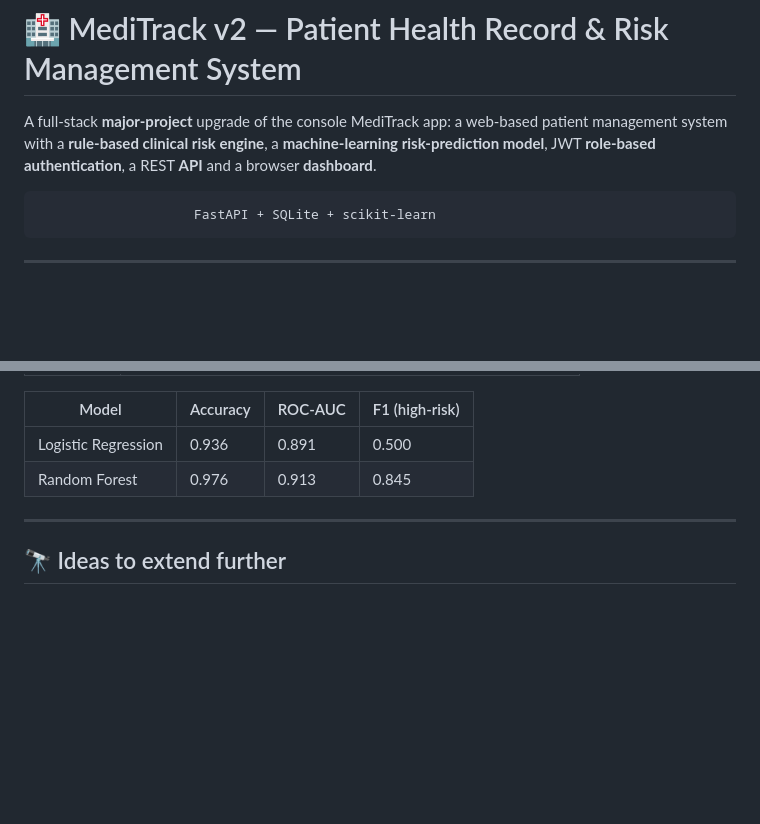
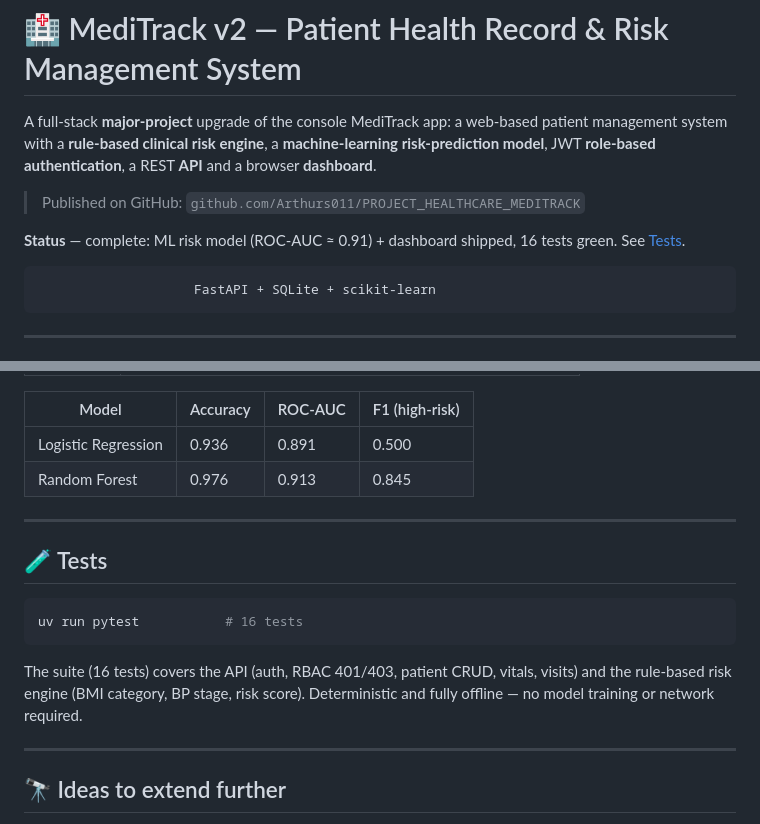
Before and after one commit to Arthurs011/PROJECT_HEALTHCARE_MEDITRACK, a Markdown page: README.md, 2 parts joined by grey strips. GitHub-like rendering; blank space fills up the shorter version.

Commit message:
docs: add status and test coverage section to README

````diff
--- a/README.md
+++ b/README.md
@@ -4,6 +4,11 @@ A full-stack **major-project** upgrade of the console MediTrack app: a web-based
 patient management system with a **rule-based clinical risk engine**, a
 **machine-learning risk-prediction model**, JWT **role-based authentication**,
 a REST **API** and a browser **dashboard**.
+
+> Published on GitHub: `github.com/Arthurs011/PROJECT_HEALTHCARE_MEDITRACK`
+
+**Status** — complete: ML risk model (ROC-AUC ≈ 0.91) + dashboard shipped,
+16 tests green. See [Tests](#tests).
 
 ```
                     FastAPI + SQLite + scikit-learn
@@ -107,6 +112,18 @@ MediTrack/
 
 ---
 
+## 🧪 Tests
+
+```bash
+uv run pytest           # 16 tests
+```
+
+The suite (16 tests) covers the API (auth, RBAC 401/403, patient CRUD, vitals,
+visits) and the rule-based risk engine (BMI category, BP stage, risk score).
+Deterministic and fully offline — no model training or network required.
+
+---
+
 ## 🔭 Ideas to extend further
 
 - Migrate to PostgreSQL + Alembic migrations; containerise with Docker.
````
